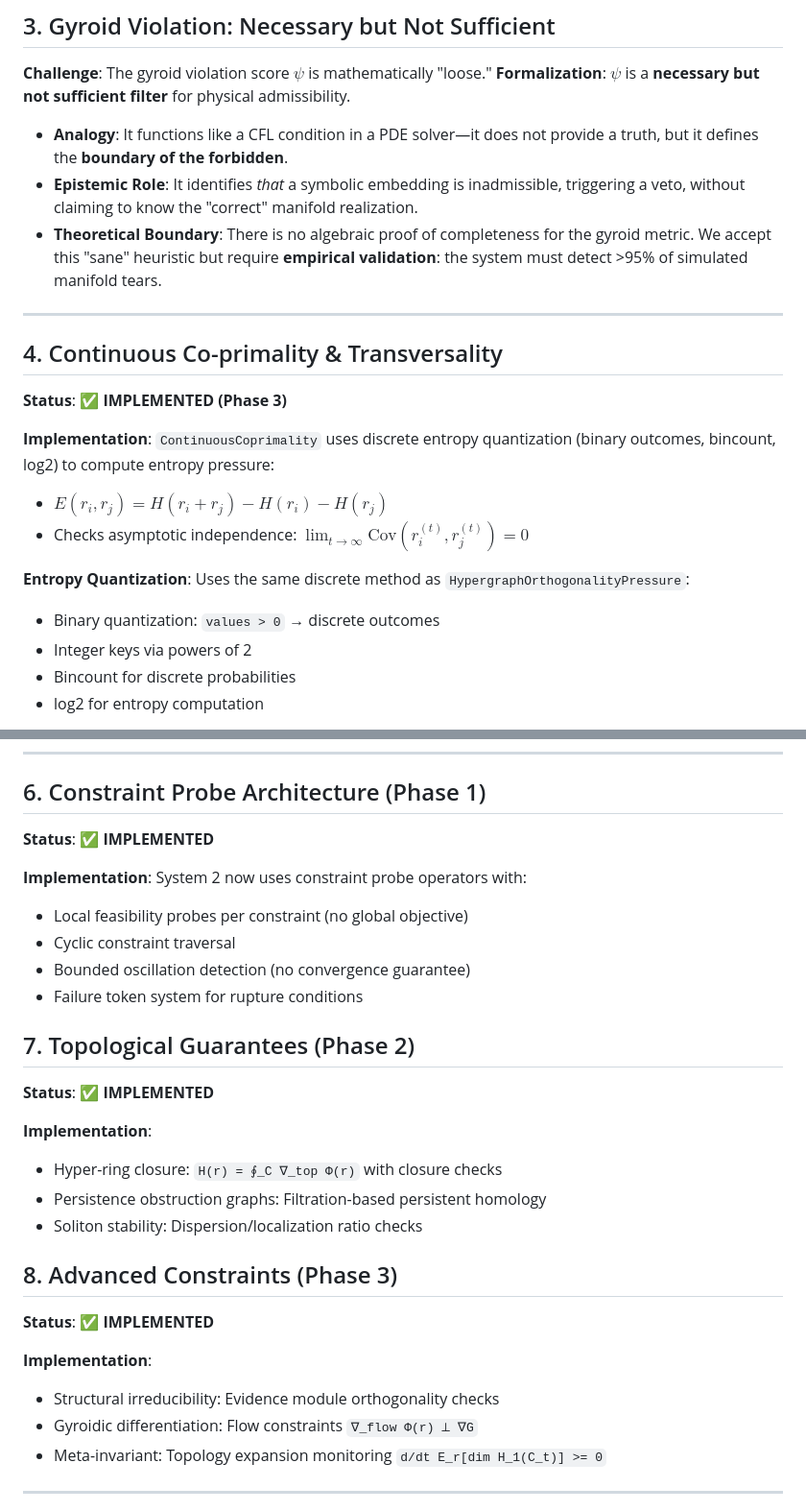
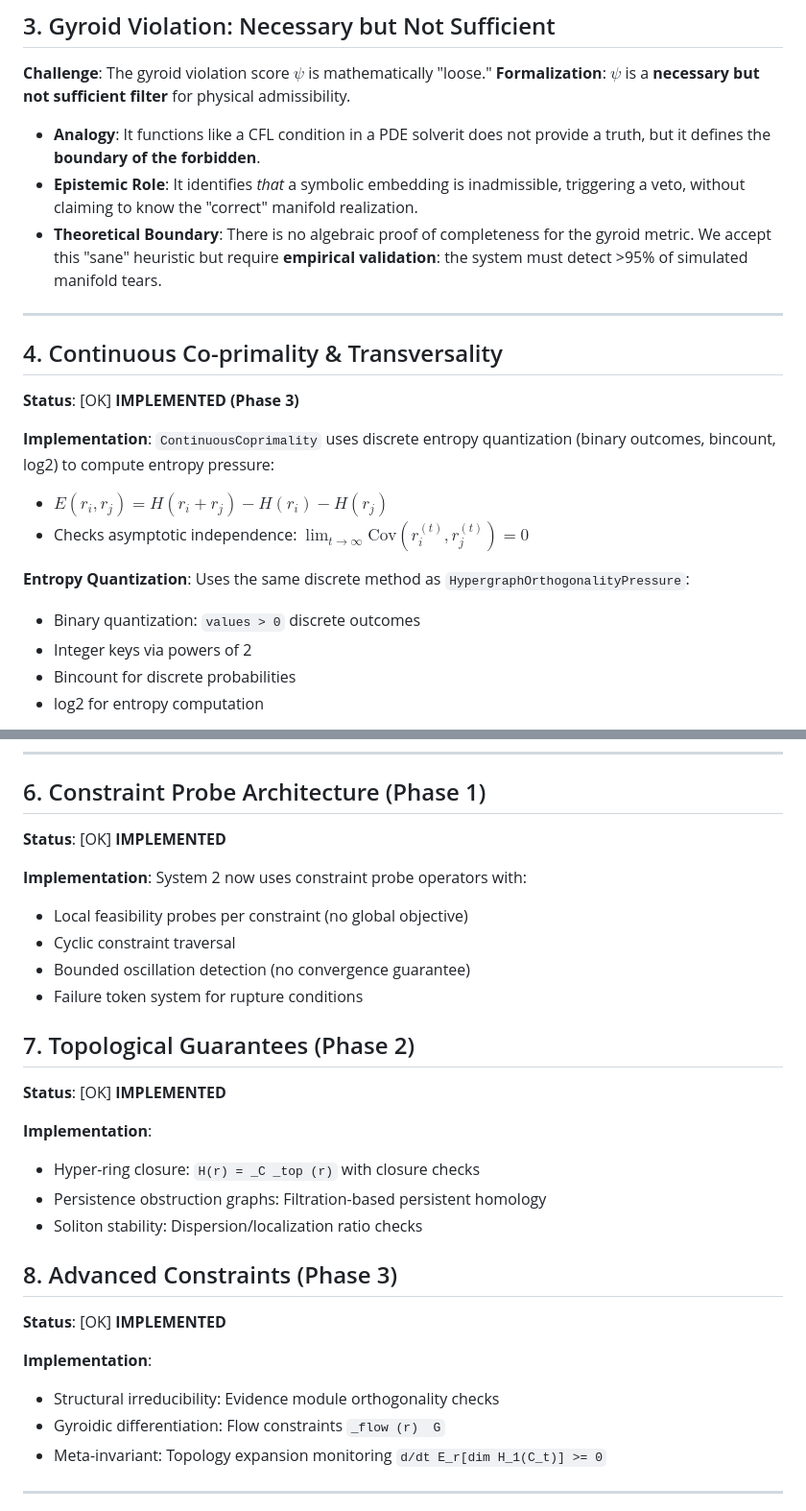
Before and after one commit to ZenoNex/Gyroidic-Sparse-Covariance-Flux-Reasoner, a Markdown page: docs/OPEN_QUESTIONS.md, 2 parts joined by grey strips. Shown at 96% size. Drawn GitHub-style.

```diff
--- a/docs/OPEN_QUESTIONS.md
+++ b/docs/OPEN_QUESTIONS.md
@@ -30,21 +30,21 @@ This document formalizes the technical boundaries and unresolved mathematical ga
 ## 3. Gyroid Violation: Necessary but Not Sufficient
 **Challenge**: The gyroid violation score $\psi$ is mathematically "loose."
 **Formalization**: $\psi$ is a **necessary but not sufficient filter** for physical admissibility.
-- **Analogy**: It functions like a CFL condition in a PDE solver—it does not provide a truth, but it defines the **boundary of the forbidden**.
+- **Analogy**: It functions like a CFL condition in a PDE solverit does not provide a truth, but it defines the **boundary of the forbidden**.
 - **Epistemic Role**: It identifies *that* a symbolic embedding is inadmissible, triggering a veto, without claiming to know the "correct" manifold realization.
 - **Theoretical Boundary**: There is no algebraic proof of completeness for the gyroid metric. We accept this "sane" heuristic but require **empirical validation**: the system must detect >95% of simulated manifold tears.
 
 ---
 
 ## 4. Continuous Co-primality & Transversality
-**Status**: ✅ **IMPLEMENTED (Phase 3)**
+**Status**: [OK] **IMPLEMENTED (Phase 3)**
 
 **Implementation**: `ContinuousCoprimality` uses discrete entropy quantization (binary outcomes, bincount, log2) to compute entropy pressure:
 - $E(r_i, r_j) = H(r_i + r_j) - H(r_i) - H(r_j)$
 - Checks asymptotic independence: $\lim_{t\to\infty} \text{Cov}(r_i^{(t)}, r_j^{(t)}) = 0$
 
 **Entropy Quantization**: Uses the same discrete method as `HypergraphOrthogonalityPressure`:
-- Binary quantization: `values > 0` → discrete outcomes
+- Binary quantization: `values > 0`  discrete outcomes
 - Integer keys via powers of 2
 - Bincount for discrete probabilities
 - log2 for entropy computation
@@ -60,7 +60,7 @@ This document formalizes the technical boundaries and unresolved mathematical ga
 ---
 
 ## 6. Constraint Probe Architecture (Phase 1)
-**Status**: ✅ **IMPLEMENTED**
+**Status**: [OK] **IMPLEMENTED**
 
 **Implementation**: System 2 now uses constraint probe operators with:
 - Local feasibility probes per constraint (no global objective)
@@ -69,19 +69,19 @@ This document formalizes the technical boundaries and unresolved mathematical ga
 - Failure token system for rupture conditions
 
 ## 7. Topological Guarantees (Phase 2)
-**Status**: ✅ **IMPLEMENTED**
+**Status**: [OK] **IMPLEMENTED**
 
 **Implementation**:
-- Hyper-ring closure: `H(r) = ∮_C ∇_top Φ(r)` with closure checks
+- Hyper-ring closure: `H(r) = _C _top (r)` with closure checks
 - Persistence obstruction graphs: Filtration-based persistent homology
 - Soliton stability: Dispersion/localization ratio checks
 
 ## 8. Advanced Constraints (Phase 3)
-**Status**: ✅ **IMPLEMENTED**
+**Status**: [OK] **IMPLEMENTED**
 
 **Implementation**:
 - Structural irreducibility: Evidence module orthogonality checks
-- Gyroidic differentiation: Flow constraints `∇_flow Φ(r) ⟂ ∇G`
+- Gyroidic differentiation: Flow constraints `_flow (r)  G`
 - Meta-invariant: Topology expansion monitoring `d/dt E_r[dim H_1(C_t)] >= 0`
 
 ---
```
Also changed, not shown: other parts of docs/OPEN_QUESTIONS.md (+64 -45 lines).
